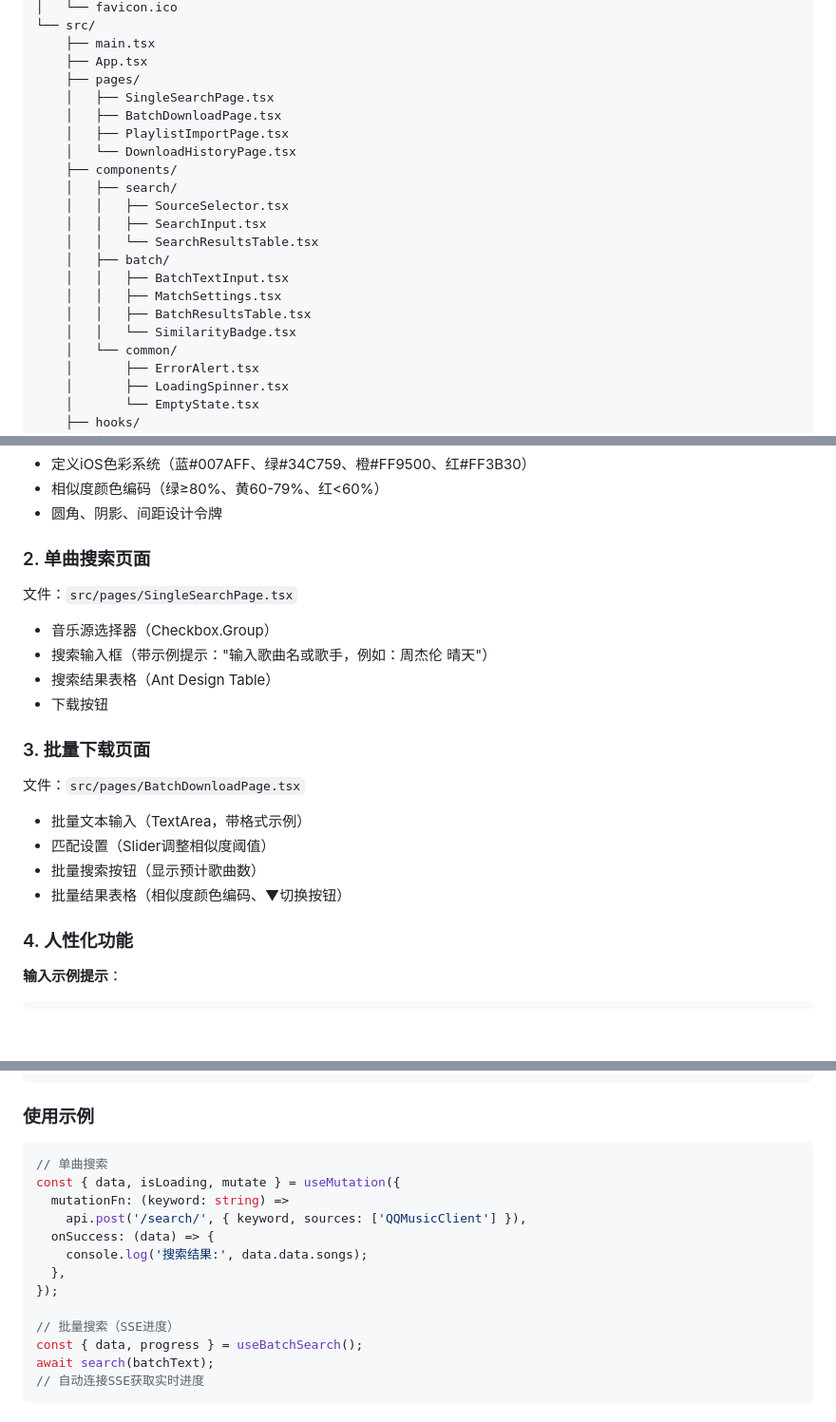
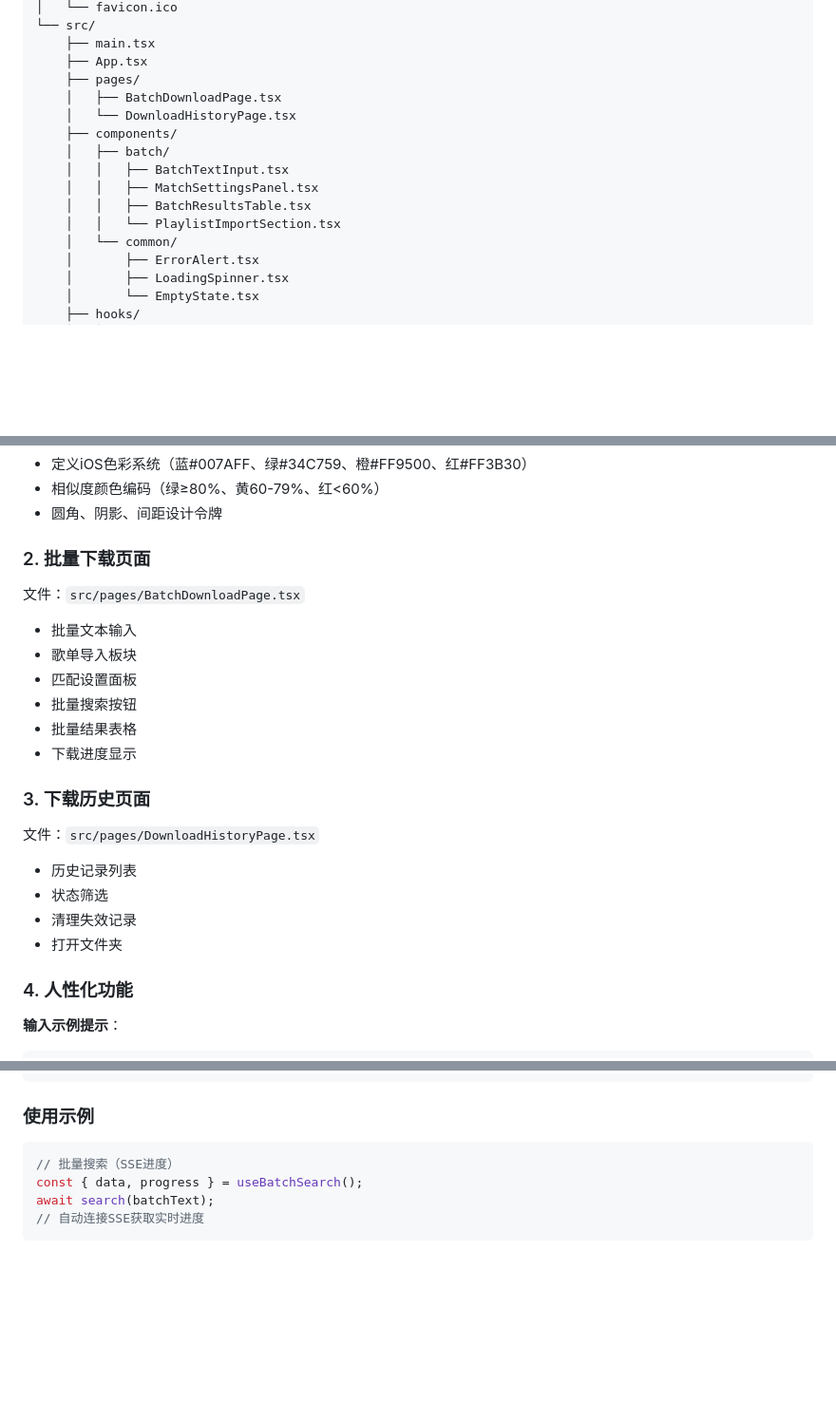
Before and after one commit to Jinkin-92/music-downloader, a Markdown page: frontend/SETUP.md, 3 parts joined by grey strips. Shown at 95% size. Drawn GitHub-style; blank space fills up the shorter version.

````diff
--- a/frontend/SETUP.md
+++ b/frontend/SETUP.md
@@ -46,20 +46,14 @@ frontend/
     ├── main.tsx
     ├── App.tsx
     ├── pages/
-    │   ├── SingleSearchPage.tsx
     │   ├── BatchDownloadPage.tsx
-    │   ├── PlaylistImportPage.tsx
     │   └── DownloadHistoryPage.tsx
     ├── components/
-    │   ├── search/
-    │   │   ├── SourceSelector.tsx
-    │   │   ├── SearchInput.tsx
-    │   │   └── SearchResultsTable.tsx
     │   ├── batch/
     │   │   ├── BatchTextInput.tsx
-    │   │   ├── MatchSettings.tsx
+    │   │   ├── MatchSettingsPanel.tsx
     │   │   ├── BatchResultsTable.tsx
-    │   │   └── SimilarityBadge.tsx
+    │   │   └── PlaylistImportSection.tsx
     │   └── common/
     │       ├── ErrorAlert.tsx
     │       ├── LoadingSpinner.tsx
@@ -104,21 +98,23 @@ npm run preview
 - 相似度颜色编码（绿≥80%、黄60-79%、红<60%）
 - 圆角、阴影、间距设计令牌
 
-### 2. 单曲搜索页面
-
-文件：`src/pages/SingleSearchPage.tsx`
-- 音乐源选择器（Checkbox.Group）
-- 搜索输入框（带示例提示："输入歌曲名或歌手，例如：周杰伦 晴天"）
-- 搜索结果表格（Ant Design Table）
-- 下载按钮
-
-### 3. 批量下载页面
+### 2. 批量下载页面
 
 文件：`src/pages/BatchDownloadPage.tsx`
-- 批量文本输入（TextArea，带格式示例）
-- 匹配设置（Slider调整相似度阈值）
-- 批量搜索按钮（显示预计歌曲数）
-- 批量结果表格（相似度颜色编码、▼切换按钮）
+- 批量文本输入
+- 歌单导入板块
+- 匹配设置面板
+- 批量搜索按钮
+- 批量结果表格
+- 下载进度显示
+
+### 3. 下载历史页面
+
+文件：`src/pages/DownloadHistoryPage.tsx`
+- 历史记录列表
+- 状态筛选
+- 清理失效记录
+- 打开文件夹
 
 ### 4. 人性化功能
 
@@ -179,15 +175,6 @@ export const queryClient = new QueryClient({
 ### 使用示例
 
 ```typescript
-// 单曲搜索
-const { data, isLoading, mutate } = useMutation({
-  mutationFn: (keyword: string) =>
-    api.post('/search/', { keyword, sources: ['QQMusicClient'] }),
-  onSuccess: (data) => {
-    console.log('搜索结果:', data.data.songs);
-  },
-});
-
 // 批量搜索（SSE进度）
 const { data, progress } = useBatchSearch();
 await search(batchText);
````
Also changed, not shown: CLAUDE.md (+5 -5 lines), frontend/README.md (+20 -55 lines).
